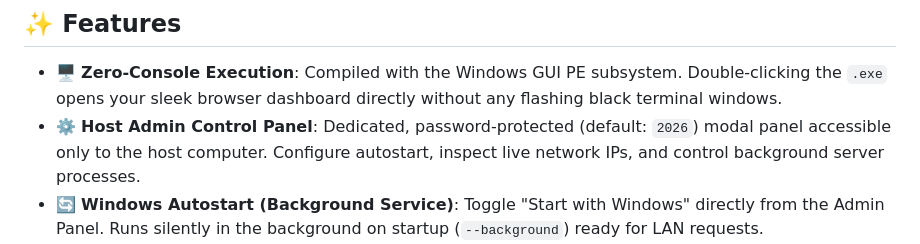
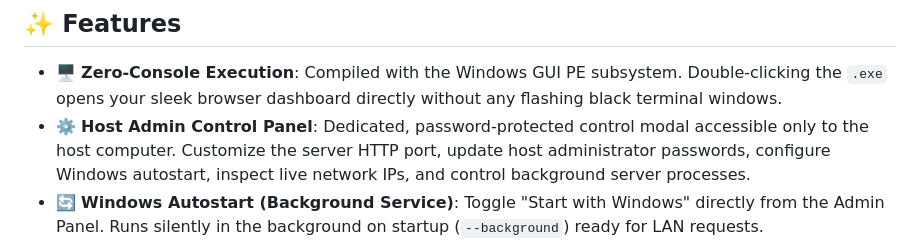
Before and after one commit to ArthOfficial/KryinLocalFile, a Markdown page: README.md, the part around the change. Rendered like a GitHub page.

Commit message:
docs: document admin port & password configuration and remove credential defaults

```diff
--- a/README.md
+++ b/README.md
@@ -14,7 +14,7 @@ Packaged as a standalone portable Windows executable (`KryinLocalFile.exe`) with
 ## ✨ Features
 
 - 🖥️ **Zero-Console Execution**: Compiled with the Windows GUI PE subsystem. Double-clicking the `.exe` opens your sleek browser dashboard directly without any flashing black terminal windows.
-- ⚙️ **Host Admin Control Panel**: Dedicated, password-protected (default: `2026`) modal panel accessible only to the host computer. Configure autostart, inspect live network IPs, and control background server processes.
+- ⚙️ **Host Admin Control Panel**: Dedicated, password-protected control modal accessible only to the host computer. Customize the server HTTP port, update host administrator passwords, configure Windows autostart, inspect live network IPs, and control background server processes.
 - 🔄 **Windows Autostart (Background Service)**: Toggle "Start with Windows" directly from the Admin Panel. Runs silently in the background on startup (`--background`) ready for LAN requests.
 - ⚡ **High-Speed Chunked Streaming**: Automatically slices large files into 50MB chunks with automatic retry logic and server-side reassembly, easily handling 10GB+ files without memory leaks.
 - 📱 **Cross-Platform LAN Sharing**: Connect any phone, tablet, or computer on the same Wi-Fi using the displayed real Wi-Fi IP address.
```
